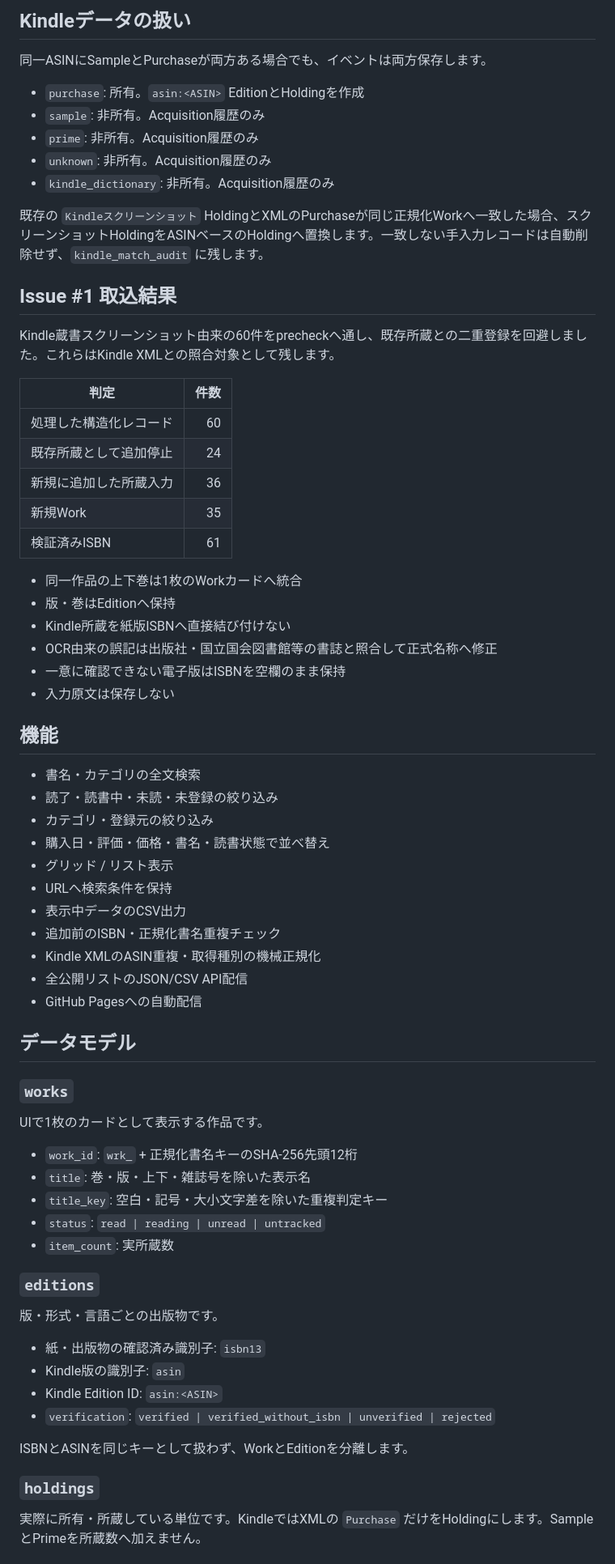
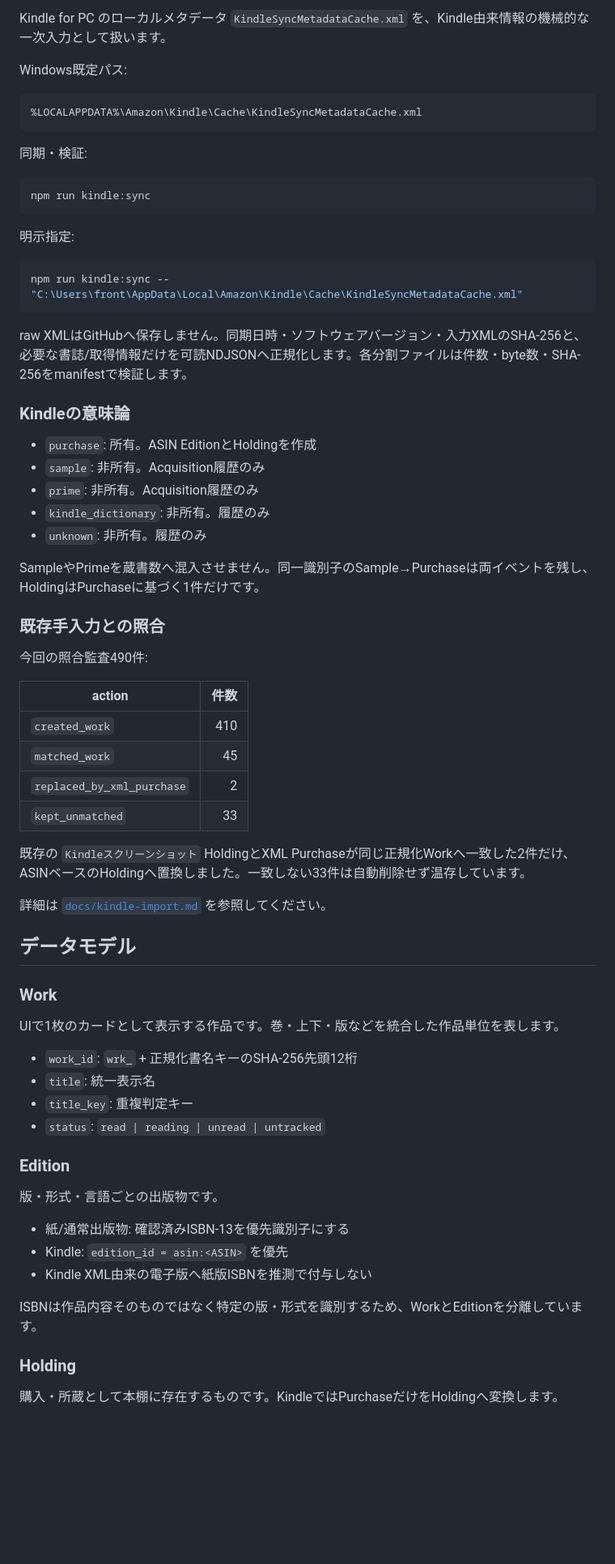
Before and after one commit to KAFKA2306/books, a Markdown page: README.md, the part around one of its changes. Shown at 81% size. Drawn GitHub-style; blank space fills up the shorter version.

Commit message:
Update README to audited Kindle snapshot counts

````diff
--- a/README.md
+++ b/README.md
@@ -88,73 +77,73 @@ Kindle XMLが正準データへ取り込まれると、次も自動追加され
 
-## Kindleデータの扱い
+Kindle for PC のローカルメタデータ `KindleSyncMetadataCache.xml` を、Kindle由来情報の機械的な一次入力として扱います。
 
-同一ASINにSampleとPurchaseが両方ある場合でも、イベントは両方保存します。
+Windows既定パス:
 
-- `purchase`: 所有。`asin:<ASIN>` EditionとHoldingを作成
+```text
+%LOCALAPPDATA%\Amazon\Kindle\Cache\KindleSyncMetadataCache.xml
+```
+
+同期・検証:
+
+```powershell
+npm run kindle:sync
+```
+
+明示指定:
+
+```powershell
+npm run kindle:sync -- "C:\Users\front\AppData\Local\Amazon\Kindle\Cache\KindleSyncMetadataCache.xml"
+```
+
+raw XMLはGitHubへ保存しません。同期日時・ソフトウェアバージョン・入力XMLのSHA-256と、必要な書誌/取得情報だけを可読NDJSONへ正規化します。各分割ファイルは件数・byte数・SHA-256をmanifestで検証します。
+
+### Kindleの意味論
+
+- `purchase`: 所有。ASIN EditionとHoldingを作成
 - `sample`: 非所有。Acquisition履歴のみ
 - `prime`: 非所有。Acquisition履歴のみ
-- `unknown`: 非所有。Acquisition履歴のみ
-- `kindle_dictionary`: 非所有。Acquisition履歴のみ
+- `kindle_dictionary`: 非所有。履歴のみ
+- `unknown`: 非所有。履歴のみ
 
-既存の `Kindleスクリーンショット` HoldingとXMLのPurchaseが同じ正規化Workへ一致した場合、スクリーンショットHoldingをASINベースのHoldingへ置換します。一致しない手入力レコードは自動削除せず、`kindle_match_audit` に残します。
+SampleやPrimeを蔵書数へ混入させません。同一識別子のSample→Purchaseは両イベントを残し、HoldingはPurchaseに基づく1件だけです。
 
-## Issue #1 取込結果
+### 既存手入力との照合
 
-Kindle蔵書スクリーンショット由来の60件をprecheckへ通し、既存所蔵との二重登録を回避しました。これらはKindle XMLとの照合対象として残します。
+今回の照合監査490件:
 
-| 判定 | 件数 |
+| action | 件数 |
 |---|---:|
-| 処理した構造化レコード | 60 |
-| 既存所蔵として追加停止 | 24 |
-| 新規に追加した所蔵入力 | 36 |
-| 新規Work | 35 |
-| 検証済みISBN | 61 |
+| `created_work` | 410 |
+| `matched_work` | 45 |
+| `replaced_by_xml_purchase` | 2 |
+| `kept_unmatched` | 33 |
 
-- 同一作品の上下巻は1枚のWorkカードへ統合
-- 版・巻はEditionへ保持
-- Kindle所蔵を紙版ISBNへ直接結び付けない
-- OCR由来の誤記は出版社・国立国会図書館等の書誌と照合して正式名称へ修正
-- 一意に確認できない電子版はISBNを空欄のまま保持
-- 入力原文は保存しない
+既存の `Kindleスクリーンショット` HoldingとXML Purchaseが同じ正規化Workへ一致した2件だけ、ASINベースのHoldingへ置換しました。一致しない33件は自動削除せず温存しています。
 
-## 機能
-
-- 書名・カテゴリの全文検索
-- 読了・読書中・未読・未登録の絞り込み
-- カテゴリ・登録元の絞り込み
-- 購入日・評価・価格・書名・読書状態で並べ替え
-- グリッド / リスト表示
-- URLへ検索条件を保持
-- 表示中データのCSV出力
-- 追加前のISBN・正規化書名重複チェック
-- Kindle XMLのASIN重複・取得種別の機械正規化
-- 全公開リストのJSON/CSV API配信
-- GitHub Pagesへの自動配信
+詳細は [`docs/kindle-import.md`](docs/kindle-import.md) を参照してください。
 
 ## データモデル
 
-### `works`
+### Work
 
-UIで1枚のカードとして表示する作品です。
+UIで1枚のカードとして表示する作品です。巻・上下・版などを統合した作品単位を表します。
 
 - `work_id`: `wrk_` + 正規化書名キーのSHA-256先頭12桁
-- `title`: 巻・版・上下・雑誌号を除いた表示名
-- `title_key`: 空白・記号・大小文字差を除いた重複判定キー
+- `title`: 統一表示名
+- `title_key`: 重複判定キー
 - `status`: `read | reading | unread | untracked`
-- `item_count`: 実所蔵数
 
-### `editions`
+### Edition
 
 版・形式・言語ごとの出版物です。
 
-- 紙・出版物の確認済み識別子: `isbn13`
-- Kindle版の識別子: `asin`
-- Kindle Edition ID: `asin:<ASIN>`
-- `verification`: `verified | verified_without_isbn | unverified | rejected`
+- 紙/通常出版物: 確認済みISBN-13を優先識別子にする
+- Kindle: `edition_id = asin:<ASIN>` を優先
+- Kindle XML由来の電子版へ紙版ISBNを推測で付与しない
 
-ISBNとASINを同じキーとして扱わず、WorkとEditionを分離します。
+ISBNは作品内容そのものではなく特定の版・形式を識別するため、WorkとEditionを分離しています。
 
-### `holdings`
+### Holding
 
-実際に所有・所蔵している単位です。KindleではXMLの `Purchase` だけをHoldingにします。SampleとPrimeを所蔵数へ加えません。
+購入・所蔵として本棚に存在するものです。KindleではPurchaseだけをHoldingへ変換します。
 
````
Also changed, not shown: other parts of README.md (+85 -83 lines).
